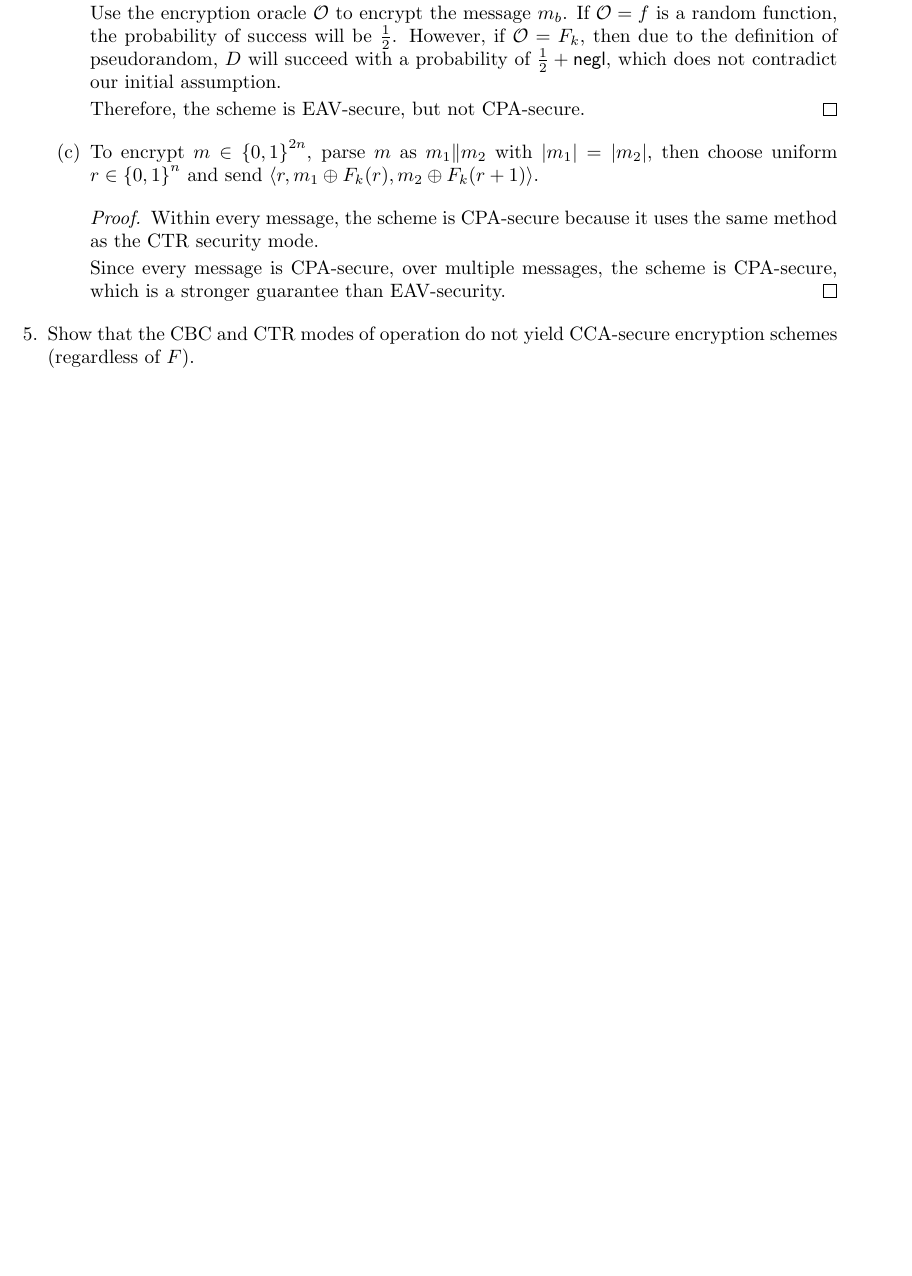
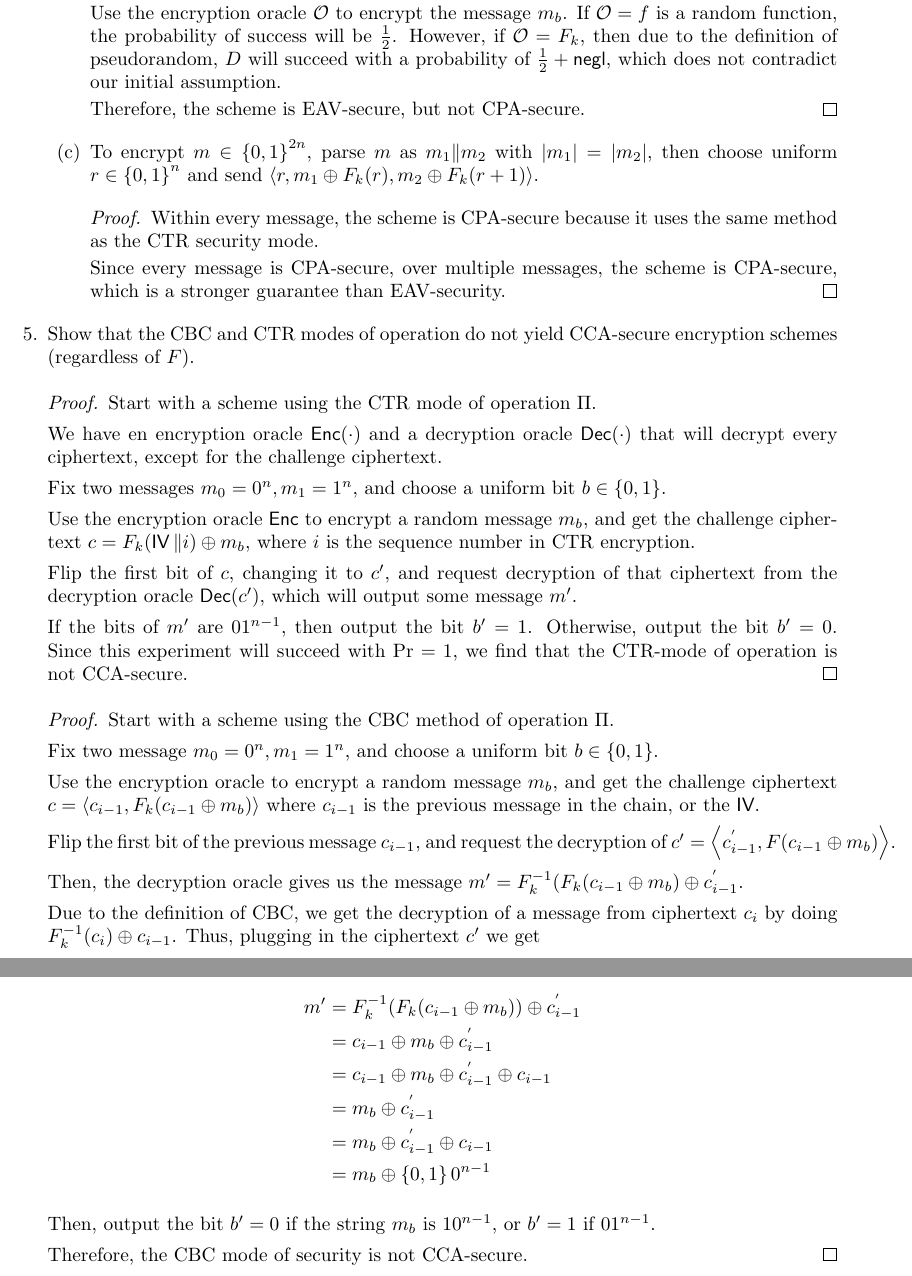
Before and after one commit to NickyBoy89/comp389-spring2023, a LaTeX problem sheet (homework/hw2.tex): part of page 4 of 4 before the commit and two parts of pages 4 and 5 of 5 after it, the two joined at a grey line, cut so that both start at the same text, the shorter picture padded with empty space. Compiled offline with pdfLaTeX.

Commit message:
Finished q5

```diff
--- a/homework/hw2.tex
+++ b/homework/hw2.tex
@@ -14,6 +14,7 @@
 \DeclareMathOperator{\Gen}{\textsf{Gen}}
 \DeclareMathOperator{\Enc}{\textsf{Enc}}
 \DeclareMathOperator{\Dec}{\textsf{Dec}}
+\DeclareMathOperator{\IV}{\textsf{IV}}
 
 \title{Homework 2}
 \date{7 March 2023}
@@ -278,6 +279,67 @@ Elise Corwin (), Jadriel Delim ()}
 
     % To prove this, create an experiment where you distinguish between two
     % messages that you choose, and two vectors of <IV, seed>
+
+    \begin{proof}
+      Start with a scheme using the CTR mode of operation $\Pi$.
+
+      We have en encryption oracle $\Enc(\cdot)$ and a decryption oracle
+      $\Dec(\cdot)$ that will decrypt every ciphertext, except for the challenge
+      ciphertext.
+
+      Fix two messages $m_0 = 0^n, m_1 = 1^n$, and choose a uniform bit $b \in
+      \left\{0, 1\right\}$.
+
+      Use the encryption oracle $\Enc$ to encrypt a random message $m_b$, and
+      get the challenge ciphertext $c = F_k(\IV \Vert i) \oplus m_b$, where $i$
+      is the sequence number in CTR encryption.
+
+      Flip the first bit of $c$, changing it to $c'$, and request decryption of
+      that ciphertext from the decryption oracle $\Dec(c')$, which will output
+      some message $m'$.
+
+      If the bits of $m'$ are $0 1^{n - 1}$, then output the bit $b' = 1$.
+      Otherwise, output the bit $b' = 0$. Since this experiment will succeed
+      with $\Pr = 1$, we find that the CTR-mode of operation is not CCA-secure.
+    \end{proof}
+
+    % https://crypto.stackexchange.com/questions/62564/is-aes-cbc-mode-not-secure-against-chosen-cipher-text-attacks-even-if-the-iv-is
+
+    \begin{proof}
+      Start with a scheme using the CBC method of operation $\Pi$.
+
+      Fix two message $m_0 = 0^n, m_1 = 1^n$, and choose a uniform bit $b \in
+      \left\{0, 1\right\}$.
+
+      Use the encryption oracle to encrypt a random message $m_b$, and get the
+      challenge ciphertext $c = \left\langle c_{i - 1}, F_k(c_{i - 1} \oplus
+      m_b)\right\rangle $ where $c_{i - 1}$ is
+      the previous message in the chain, or the $\IV$.
+
+      Flip the first bit of the previous message $c_{i - 1}$, and request the decryption of
+      $c' = \left\langle c^{'}_{i - 1}, F(c_{i - 1} \oplus m_b)\right\rangle$.
+
+      Then, the decryption oracle gives us the message $m' = F_{k}^{-1}(F_k(c_{i
+      - 1} \oplus m_b) \oplus c^{'}_{i - 1}$.
+
+      Due to the definition of CBC, we get the decryption of a message from
+      ciphertext $c_i$ by doing $F_{k}^{-1}(c_i) \oplus c_{i - 1}$. Thus,
+      plugging in the ciphertext $c'$ we get
+
+      \begin{align*}
+        m' &= F_{k}^{-1}(F_k(c_{i - 1} \oplus m_b)) \oplus c^{'}_{i - 1}\\
+           &= c_{i - 1} \oplus m_b \oplus c^{'}_{i - 1}\\
+           &= c_{i - 1} \oplus m_b \oplus c^{'}_{i - 1} \oplus c_{i - 1}\\
+           &= m_b \oplus c^{'}_{i - 1}\\
+           &= m_b \oplus c^{'}_{i - 1} \oplus c_{i - 1}\\
+           &= m_b \oplus \left\{0, 1\right\}0^{n - 1}
+      \end{align*}
+
+      Then, output the bit $b' = 0$ if the string $m_b$ is $10^{n - 1}$, or $b'
+      = 1$ if $01^{n - 1}$.
+
+      Therefore, the CBC mode of security is not CCA-secure.
+    \end{proof}
 \end{enumerate}
 
 \end{document}
```
